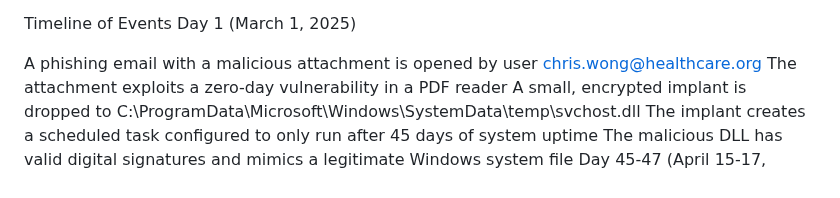
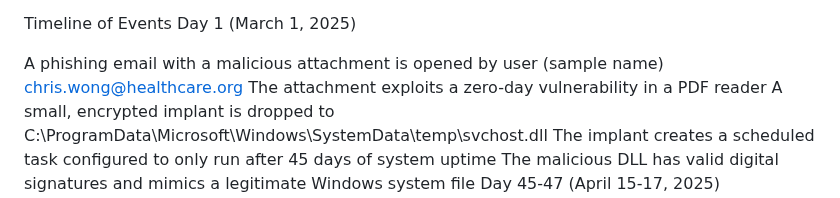
Before and after one commit to RahulModak74/Bayesian-Traffic-Prism, a Markdown page: EDR/Slow_Moving_Attacks.md, the part around the change. GitHub-like rendering.

```diff
--- a/EDR/Slow_Moving_Attacks.md
+++ b/EDR/Slow_Moving_Attacks.md
@@ -7,7 +7,7 @@ Background: A healthcare organization has been targeted by a sophisticated threa
 Timeline of Events
 Day 1 (March 1, 2025)
 
-A phishing email with a malicious attachment is opened by user chris.wong@healthcare.org
+A phishing email with a malicious attachment is opened by user (sample name) chris.wong@healthcare.org
 The attachment exploits a zero-day vulnerability in a PDF reader
 A small, encrypted implant is dropped to C:\ProgramData\Microsoft\Windows\SystemData\temp\svchost.dll
 The implant creates a scheduled task configured to only run after 45 days of system uptime
```
